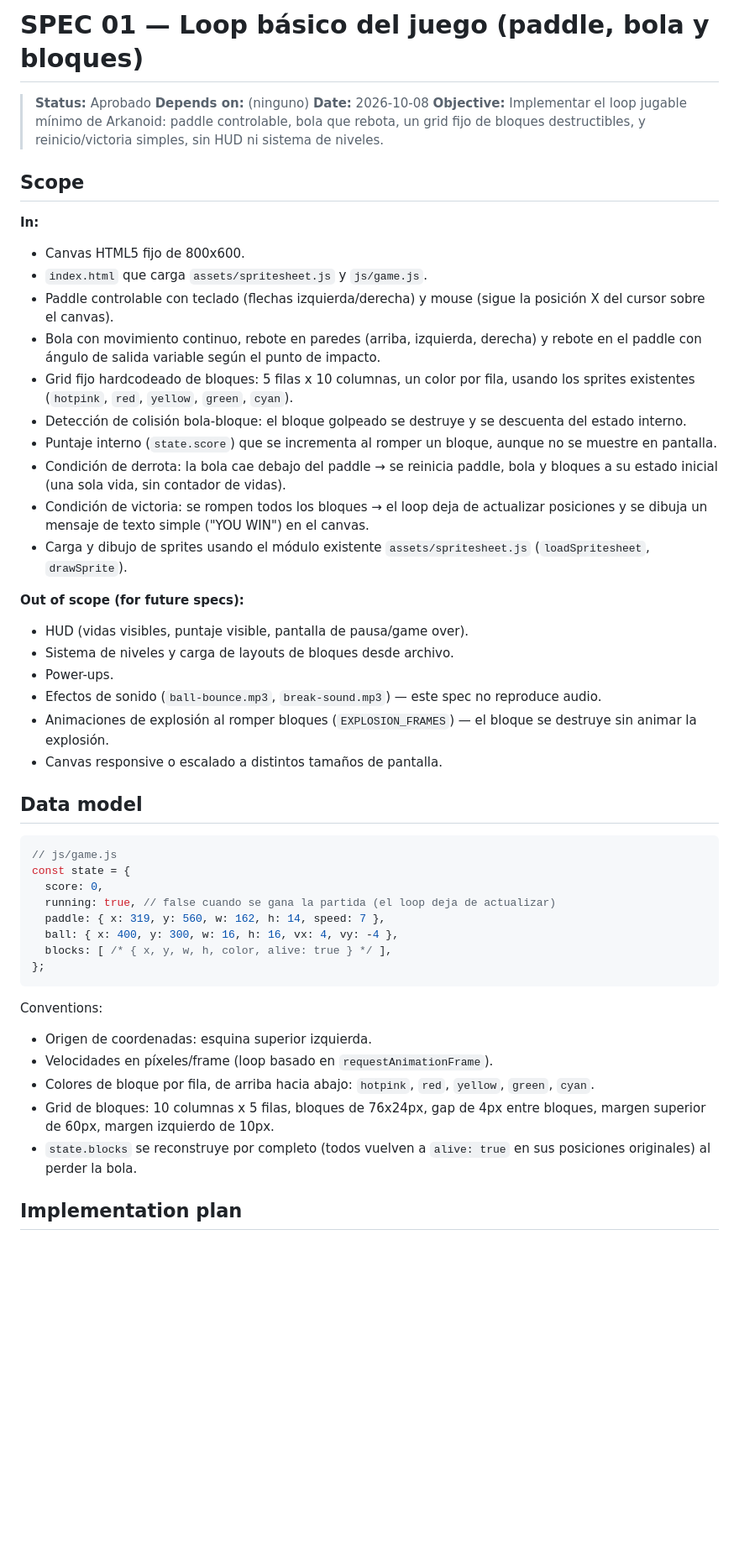
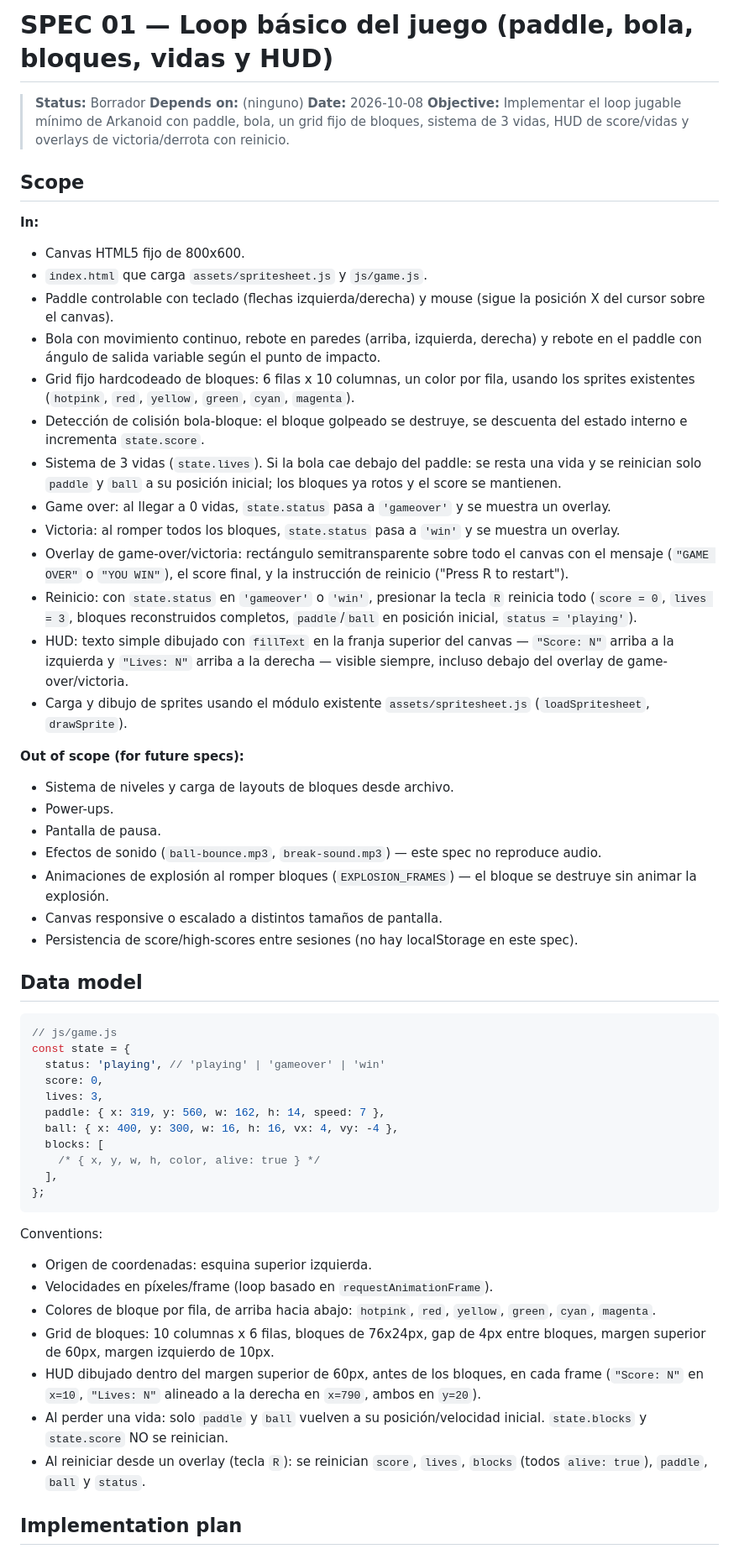
Before and after one commit to frelian/claudecode-sdd-arkanoid, a Markdown page: specs/01-game-loop-basico.md, the part around one of its changes. Shown at 84% size. GitHub-like rendering; blank space fills up the shorter version.

Commit message:
Minor changes on spec

````diff
--- a/specs/01-game-loop-basico.md
+++ b/specs/01-game-loop-basico.md
@@ -1,9 +1,9 @@
-# SPEC 01 — Loop básico del juego (paddle, bola y bloques)
+# SPEC 01 — Loop básico del juego (paddle, bola, bloques, vidas y HUD)
 
-> **Status:** Aprobado
+> **Status:** Borrador
 > **Depends on:** (ninguno)
 > **Date:** 2026-10-08
-> **Objective:** Implementar el loop jugable mínimo de Arkanoid: paddle controlable, bola que rebota, un grid fijo de bloques destructibles, y reinicio/victoria simples, sin HUD ni sistema de niveles.
+> **Objective:** Implementar el loop jugable mínimo de Arkanoid con paddle, bola, un grid fijo de bloques, sistema de 3 vidas, HUD de score/vidas y overlays de victoria/derrota con reinicio.
 
 ## Scope
 
@@ -13,32 +13,39 @@
 - `index.html` que carga `assets/spritesheet.js` y `js/game.js`.
 - Paddle controlable con teclado (flechas izquierda/derecha) y mouse (sigue la posición X del cursor sobre el canvas).
 - Bola con movimiento continuo, rebote en paredes (arriba, izquierda, derecha) y rebote en el paddle con ángulo de salida variable según el punto de impacto.
-- Grid fijo hardcodeado de bloques: 5 filas x 10 columnas, un color por fila, usando los sprites existentes (`hotpink`, `red`, `yellow`, `green`, `cyan`).
-- Detección de colisión bola-bloque: el bloque golpeado se destruye y se descuenta del estado interno.
-- Puntaje interno (`state.score`) que se incrementa al romper un bloque, aunque no se muestre en pantalla.
-- Condición de derrota: la bola cae debajo del paddle → se reinicia paddle, bola y bloques a su estado inicial (una sola vida, sin contador de vidas).
-- Condición de victoria: se rompen todos los bloques → el loop deja de actualizar posiciones y se dibuja un mensaje de texto simple ("YOU WIN") en el canvas.
+- Grid fijo hardcodeado de bloques: 6 filas x 10 columnas, un color por fila, usando los sprites existentes (`hotpink`, `red`, `yellow`, `green`, `cyan`, `magenta`).
+- Detección de colisión bola-bloque: el bloque golpeado se destruye, se descuenta del estado interno e incrementa `state.score`.
+- Sistema de 3 vidas (`state.lives`). Si la bola cae debajo del paddle: se resta una vida y se reinician solo `paddle` y `ball` a su posición inicial; los bloques ya rotos y el score se mantienen.
+- Game over: al llegar a 0 vidas, `state.status` pasa a `'gameover'` y se muestra un overlay.
+- Victoria: al romper todos los bloques, `state.status` pasa a `'win'` y se muestra un overlay.
+- Overlay de game-over/victoria: rectángulo semitransparente sobre todo el canvas con el mensaje (`"GAME OVER"` o `"YOU WIN"`), el score final, y la instrucción de reinicio ("Press R to restart").
+- Reinicio: con `state.status` en `'gameover'` o `'win'`, presionar la tecla `R` reinicia todo (`score = 0`, `lives = 3`, bloques reconstruidos completos, `paddle`/`ball` en posición inicial, `status = 'playing'`).
+- HUD: texto simple dibujado con `fillText` en la franja superior del canvas — `"Score: N"` arriba a la izquierda y `"Lives: N"` arriba a la derecha — visible siempre, incluso debajo del overlay de game-over/victoria.
 - Carga y dibujo de sprites usando el módulo existente `assets/spritesheet.js` (`loadSpritesheet`, `drawSprite`).
 
 **Out of scope (for future specs):**
 
-- HUD (vidas visibles, puntaje visible, pantalla de pausa/game over).
 - Sistema de niveles y carga de layouts de bloques desde archivo.
 - Power-ups.
+- Pantalla de pausa.
 - Efectos de sonido (`ball-bounce.mp3`, `break-sound.mp3`) — este spec no reproduce audio.
 - Animaciones de explosión al romper bloques (`EXPLOSION_FRAMES`) — el bloque se destruye sin animar la explosión.
 - Canvas responsive o escalado a distintos tamaños de pantalla.
+- Persistencia de score/high-scores entre sesiones (no hay localStorage en este spec).
 
 ## Data model
 
 ```js
 // js/game.js
 const state = {
+  status: 'playing', // 'playing' | 'gameover' | 'win'
   score: 0,
-  running: true, // false cuando se gana la partida (el loop deja de actualizar)
+  lives: 3,
   paddle: { x: 319, y: 560, w: 162, h: 14, speed: 7 },
   ball: { x: 400, y: 300, w: 16, h: 16, vx: 4, vy: -4 },
-  blocks: [ /* { x, y, w, h, color, alive: true } */ ],
+  blocks: [
+    /* { x, y, w, h, color, alive: true } */
+  ],
 };
 ```
 
@@ -46,9 +53,11 @@ Conventions:
 
 - Origen de coordenadas: esquina superior izquierda.
 - Velocidades en píxeles/frame (loop basado en `requestAnimationFrame`).
-- Colores de bloque por fila, de arriba hacia abajo: `hotpink`, `red`, `yellow`, `green`, `cyan`.
-- Grid de bloques: 10 columnas x 5 filas, bloques de 76x24px, gap de 4px entre bloques, margen superior de 60px, margen izquierdo de 10px.
-- `state.blocks` se reconstruye por completo (todos vuelven a `alive: true` en sus posiciones originales) al perder la bola.
+- Colores de bloque por fila, de arriba hacia abajo: `hotpink`, `red`, `yellow`, `green`, `cyan`, `magenta`.
+- Grid de bloques: 10 columnas x 6 filas, bloques de 76x24px, gap de 4px entre bloques, margen superior de 60px, margen izquierdo de 10px.
+- HUD dibujado dentro del margen superior de 60px, antes de los bloques, en cada frame (`"Score: N"` en `x=10`, `"Lives: N"` alineado a la derecha en `x=790`, ambos en `y=20`).
+- Al perder una vida: solo `paddle` y `ball` vuelven a su posición/velocidad inicial. `state.blocks` y `state.score` NO se reinician.
+- Al reiniciar desde un overlay (tecla `R`): se reinician `score`, `lives`, `blocks` (todos `alive: true`), `paddle`, `ball` y `status`.
 
 ## Implementation plan
 
````
Also changed, not shown: other parts of specs/01-game-loop-basico.md (+21 -13 lines).
